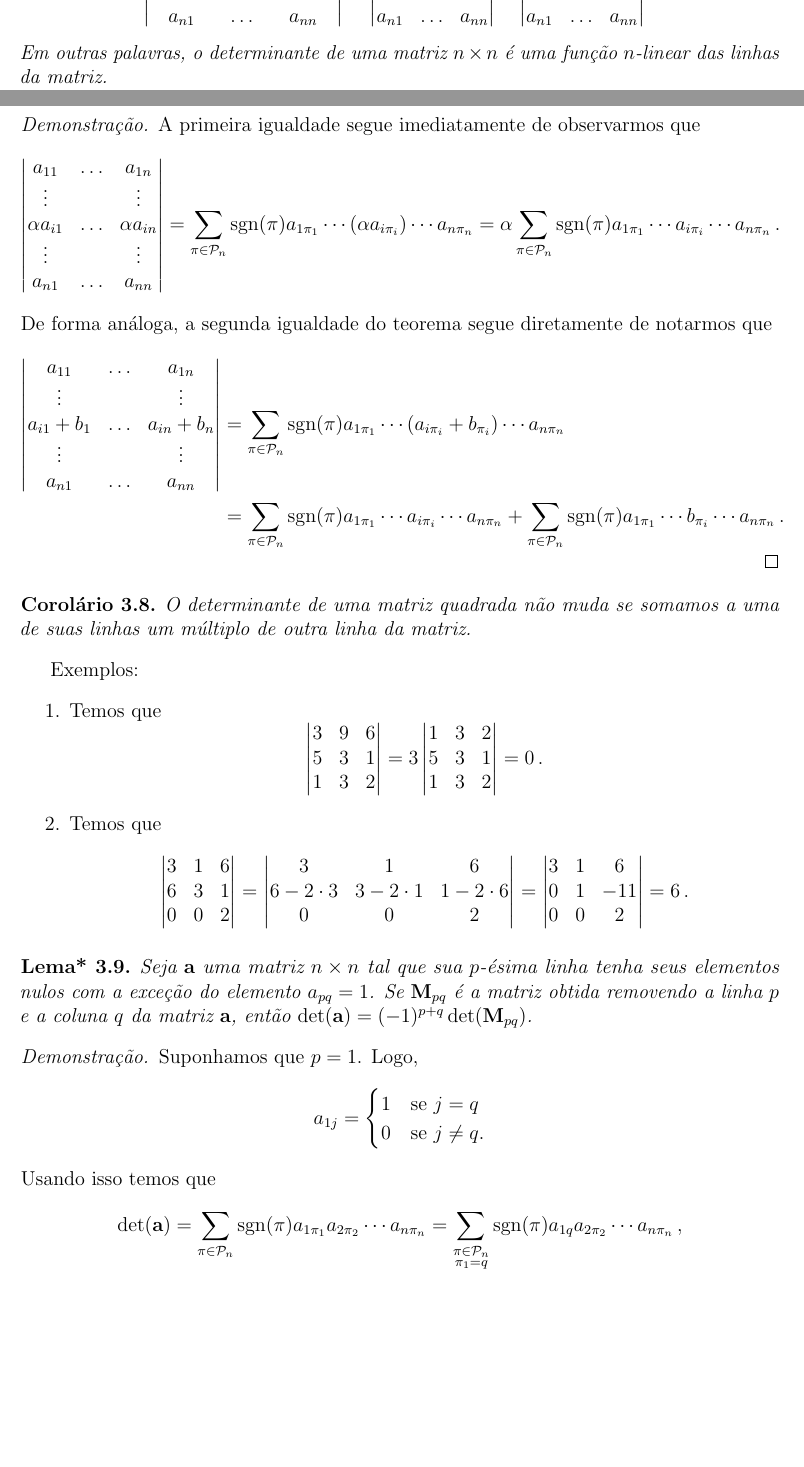
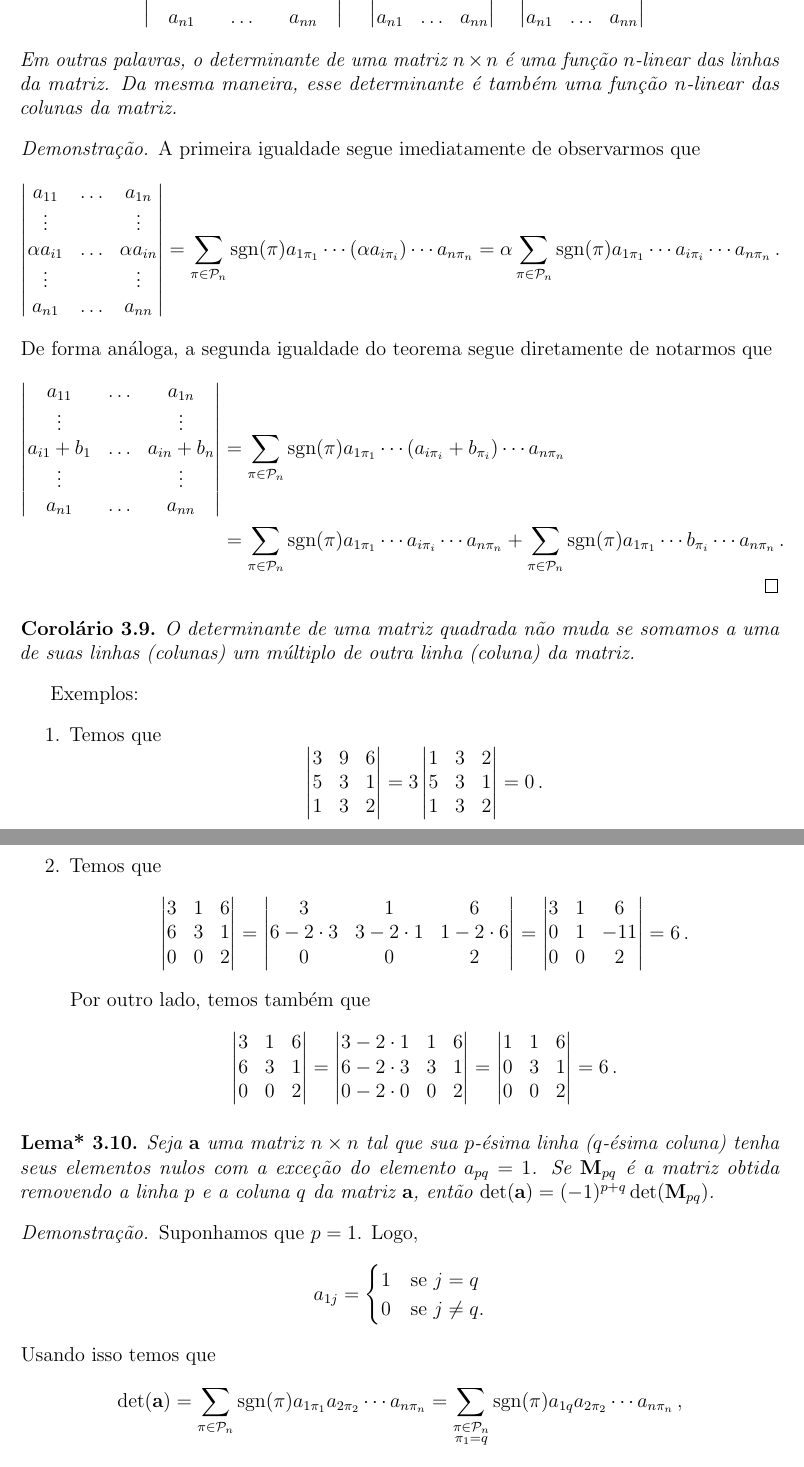
Before and after one commit to maxjaure/linear, a LaTeX document (linear.tex): two parts of pages 18 and 19 of 21 before the commit and two parts of pages 19 and 20 of 21 after it, joined at a grey line, cut so that both start at the same text, the shorter picture padded with empty space. Compiled offline with pdfLaTeX.

Commit message:
reorganização

```diff
--- a/linear.tex
+++ b/linear.tex
@@ -901,7 +911,7 @@ Exemplos:
     \vdots&&\vdots\\
     a_{n1}&\ldots&a_{nn}
   \end{vmatrix}\,.$$
-  Em outras palavras, o determinante de uma matriz $n\times n$ é uma função $n$-linear das linhas da matriz.
+  Em outras palavras, o determinante de uma matriz $n\times n$ é uma função $n$-linear das linhas da matriz. Da mesma maneira, esse determinante é também uma função $n$-linear das colunas da matriz.
 \end{thm}
 \begin{proof}
   A primeira igualdade segue imediatamente de observarmos que
@@ -929,7 +939,7 @@ Exemplos:
 \end{proof}
 
 \begin{cor}
-  O determinante de uma matriz quadrada não muda se somamos a uma de suas linhas um múltiplo de outra linha da matriz.
+  O determinante de uma matriz quadrada não muda se somamos a uma de suas linhas (colunas) um múltiplo de outra linha (coluna) da matriz.
 \end{cor}
 
 Exemplos:
@@ -958,11 +968,25 @@ Exemplos:
     0&1&-11\\
     0&0&2
   \end{vmatrix}=6\,.$$
+  Por outro lado, temos também que
+  $$\begin{vmatrix}
+    3&1&6\\
+    6&3&1\\
+    0&0&2
+  \end{vmatrix}=\begin{vmatrix}
+    3-2\cdot 1&1&6\\
+    6-2\cdot 3&3&1\\
+    0-2\cdot 0&0&2
+  \end{vmatrix}=\begin{vmatrix}
+    1&1&6\\
+    0&3&1\\
+    0&0&2
+  \end{vmatrix}=6\,.$$
 \end{enumerate}
 
 \begin{lem*}
   \label{det.minor1}
-  Seja $\mb a$ uma matriz $n\times n$ tal que sua $p$-ésima linha tenha seus elementos nulos com a exceção do elemento $a_{pq}=1$. Se $\mb M_{pq}$ é a matriz obtida removendo a linha $p$ e a coluna $q$ da matriz $\mb a$, então $\det(\mb a)=(-1)^{p+q}\det(\mb M_{pq})$.
+  Seja $\mb a$ uma matriz $n\times n$ tal que sua $p$-ésima linha ($q$-ésima coluna) tenha seus elementos nulos com a exceção do elemento $a_{pq}=1$. Se $\mb M_{pq}$ é a matriz obtida removendo a linha $p$ e a coluna $q$ da matriz $\mb a$, então $\det(\mb a)=(-1)^{p+q}\det(\mb M_{pq})$.
 \end{lem*}
 \begin{proof}
   Suponhamos que $p=1$. Logo,
```
Also changed, not shown: linear.tex (44 more changed lines).
